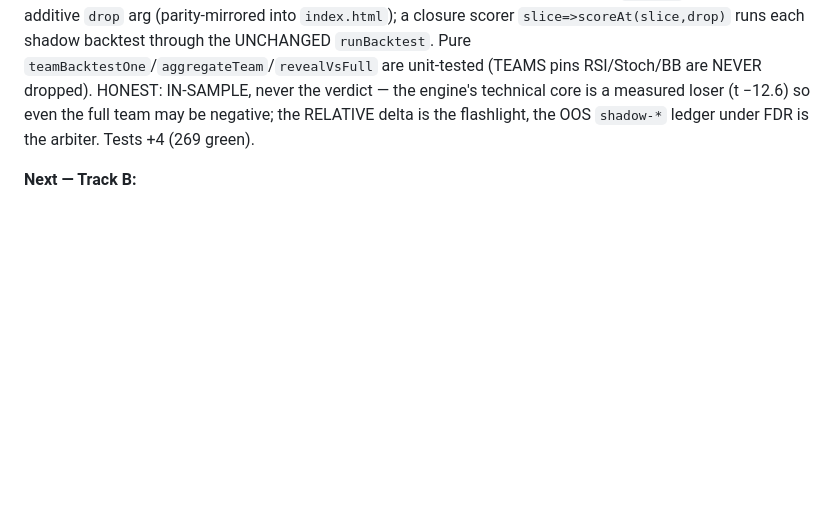
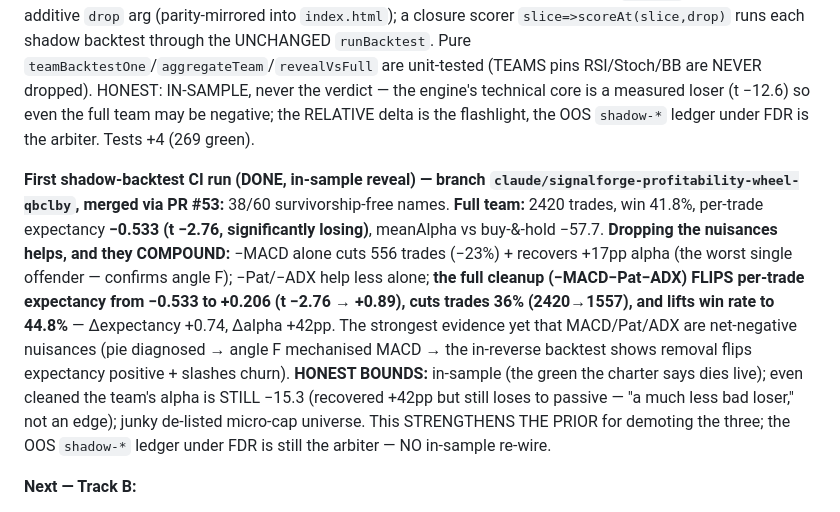
Before and after one commit to onlyverge81/Signalforge-, a Markdown page: CLAUDE.md, the part around the change. Drawn GitHub-style; blank space fills up the shorter version.

Commit message:
docs: record first shadow-backtest reveal (nuisance cleanup flips expectancy +, in-sample)
Full team expectancy -0.533 (t -2.76) -> -MACD-Pat-ADX +0.206 (t +0.89), trades -36%, win 41.8->44.8%.
MACD the worst single offender (-556 trades, +17pp alpha); the three compound. Strongest evidence yet
the nuisances are net-negative. HONEST: in-sample (dies live per charter); cleaned alpha still -15.3
(loses to passive); junky universe. Strengthens the prior; OOS shadow-* ledger under FDR is the arbiter.

Co-Authored-By: Claude Opus 4.8 <noreply@anthropic.com>
Claude-Session: https://claude.ai/code/session_01BnFujZwq8mvcjtM6znW9Yp

```diff
--- a/CLAUDE.md
+++ b/CLAUDE.md
@@ -523,6 +523,18 @@ IN-SAMPLE, never the verdict — the engine's technical core is a measured loser
 negative; the RELATIVE delta is the flashlight, the OOS `shadow-*` ledger under FDR is the arbiter. Tests +4 (269
 green).
 
+**First shadow-backtest CI run (DONE, in-sample reveal) — branch `claude/signalforge-profitability-wheel-qbclby`,
+merged via PR #53:** 38/60 survivorship-free names. **Full team:** 2420 trades, win 41.8%, per-trade expectancy
+**−0.533 (t −2.76, significantly losing)**, meanAlpha vs buy-&-hold −57.7. **Dropping the nuisances helps, and they
+COMPOUND:** −MACD alone cuts 556 trades (−23%) + recovers +17pp alpha (the worst single offender — confirms angle F);
+−Pat/−ADX help less alone; **the full cleanup (−MACD−Pat−ADX) FLIPS per-trade expectancy from −0.533 to +0.206 (t
+−2.76 → +0.89), cuts trades 36% (2420→1557), and lifts win rate to 44.8%** — Δexpectancy +0.74, Δalpha +42pp. The
+strongest evidence yet that MACD/Pat/ADX are net-negative nuisances (pie diagnosed → angle F mechanised MACD → the
+in-reverse backtest shows removal flips expectancy positive + slashes churn). **HONEST BOUNDS:** in-sample (the green
+the charter says dies live); even cleaned the team's alpha is STILL −15.3 (recovered +42pp but still loses to passive
+— "a much less bad loser," not an edge); junky de-listed micro-cap universe. This STRENGTHENS THE PRIOR for demoting
+the three; the OOS `shadow-*` ledger under FDR is still the arbiter — NO in-sample re-wire.
+
 **Next — Track B:**
 - Mature the `momentum-on` / `merits-on` / `news-*` / `earnings-recent-on` OOS ledgers to n≥10; human-ratify
   only if they clear FDR. PASSIVE — the nightly `forward-log → forward-perf → promote` already partitions every
```
